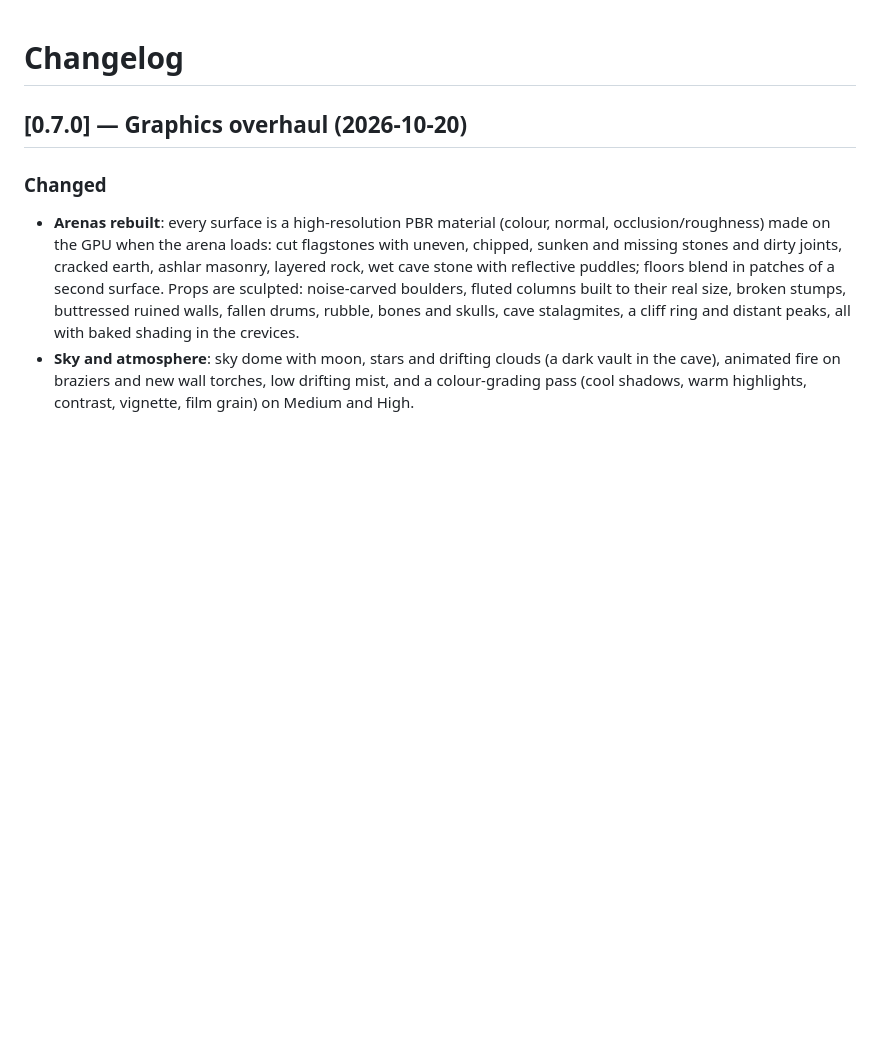
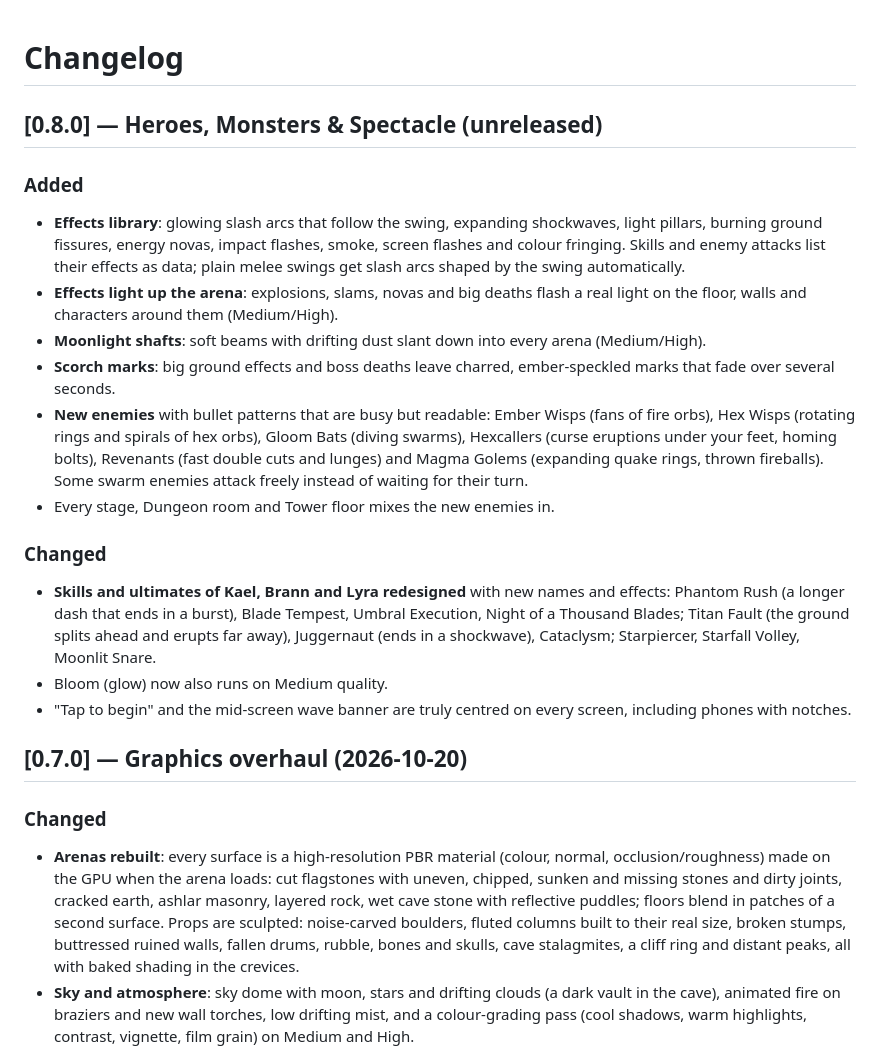
Before and after one commit to modderzdark-blip/HoursTracker, a Markdown page: CHANGELOG.md, the part around the change. GitHub-like rendering; blank space fills up the shorter version.

Commit message:
Changelog: draft 0.8.0 notes (effects, new enemies, redesigned skills, lighting)
Co-Authored-By: Claude Opus 5.5 <noreply@anthropic.com>
Claude-Session: https://claude.ai/code/session_01V5NZ2neiE1iZduDfv28P82

```diff
--- a/CHANGELOG.md
+++ b/CHANGELOG.md
@@ -1,4 +1,35 @@
 # Changelog
+
+## [0.8.0] — Heroes, Monsters & Spectacle (unreleased)
+
+### Added
+
+- **Effects library**: glowing slash arcs that follow the swing, expanding shockwaves, light
+  pillars, burning ground fissures, energy novas, impact flashes, smoke, screen flashes and
+  colour fringing. Skills and enemy attacks list their effects as data; plain melee swings get
+  slash arcs shaped by the swing automatically.
+- **Effects light up the arena**: explosions, slams, novas and big deaths flash a real light
+  on the floor, walls and characters around them (Medium/High).
+- **Moonlight shafts**: soft beams with drifting dust slant down into every arena
+  (Medium/High).
+- **Scorch marks**: big ground effects and boss deaths leave charred, ember-speckled marks that
+  fade over several seconds.
+- **New enemies** with bullet patterns that are busy but readable: Ember Wisps (fans of fire
+  orbs), Hex Wisps (rotating rings and spirals of hex orbs), Gloom Bats (diving swarms),
+  Hexcallers (curse eruptions under your feet, homing bolts), Revenants (fast double cuts and
+  lunges) and Magma Golems (expanding quake rings, thrown fireballs). Some swarm enemies attack
+  freely instead of waiting for their turn.
+- Every stage, Dungeon room and Tower floor mixes the new enemies in.
+
+### Changed
+
+- **Skills and ultimates of Kael, Brann and Lyra redesigned** with new names and effects:
+  Phantom Rush (a longer dash that ends in a burst), Blade Tempest, Umbral Execution, Night of a
+  Thousand Blades; Titan Fault (the ground splits ahead and erupts far away), Juggernaut (ends
+  in a shockwave), Cataclysm; Starpiercer, Starfall Volley, Moonlit Snare.
+- Bloom (glow) now also runs on Medium quality.
+- "Tap to begin" and the mid-screen wave banner are truly centred on every screen, including
+  phones with notches.
 
 ## [0.7.0] — Graphics overhaul (2026-10-20)
 
```
